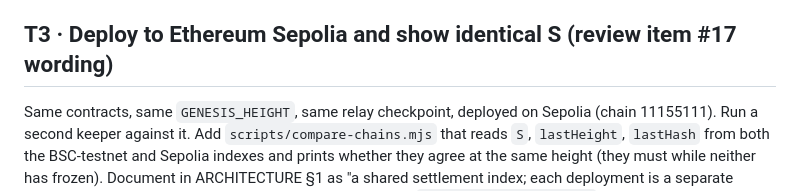
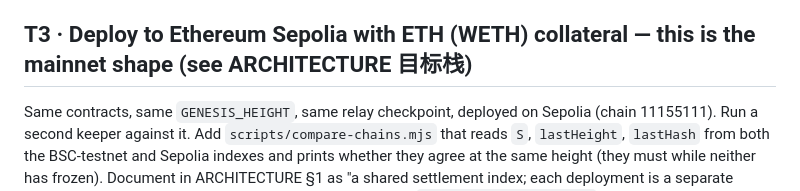
Before and after one commit to MM-sheng/wuji, a Markdown page: docs/tasks/NEXT.md, the part around the change. Rendered like a GitHub page.

```diff
--- a/docs/tasks/NEXT.md
+++ b/docs/tasks/NEXT.md
@@ -85,7 +85,7 @@ byte-for-byte.
   to be within a bounded distance of `block.timestamp`, so six-deep folding cannot happen on a stale local view.
 - Differential tests against more real epochs (at least 3 retargets) and a Core-derived vector set for MTP.
 
-## T3 · Deploy to Ethereum Sepolia and show identical S (review item #17 wording)
+## T3 · Deploy to Ethereum Sepolia with **ETH (WETH) collateral** — this is the mainnet shape (see ARCHITECTURE 目标栈)
 
 Same contracts, same `GENESIS_HEIGHT`, same relay checkpoint, deployed on Sepolia (chain 11155111). Run a second
 keeper against it. Add `scripts/compare-chains.mjs` that reads `S`, `lastHeight`, `lastHash` from both the BSC-testnet
```
Also changed, not shown: docs/ARCHITECTURE.md (+24 -0 lines).
